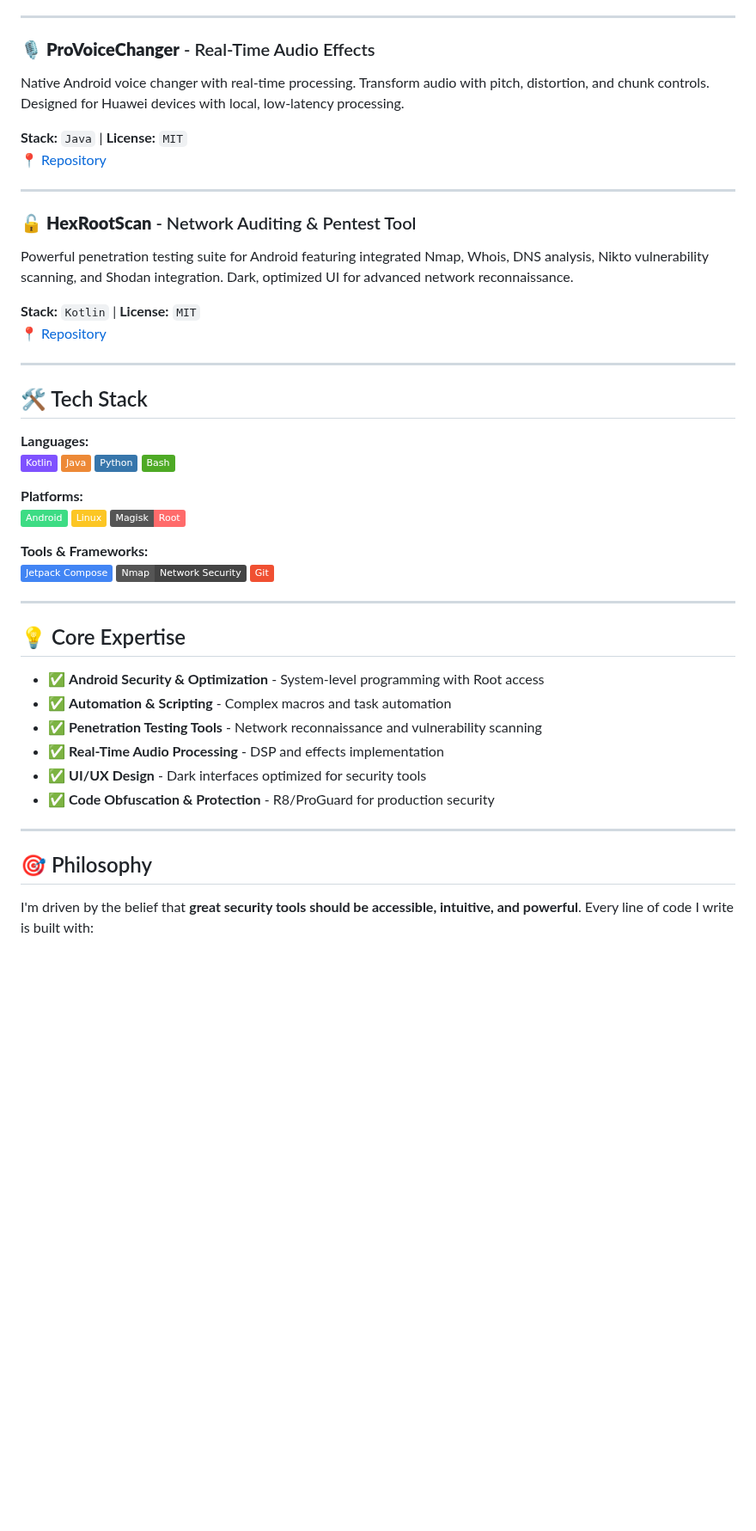
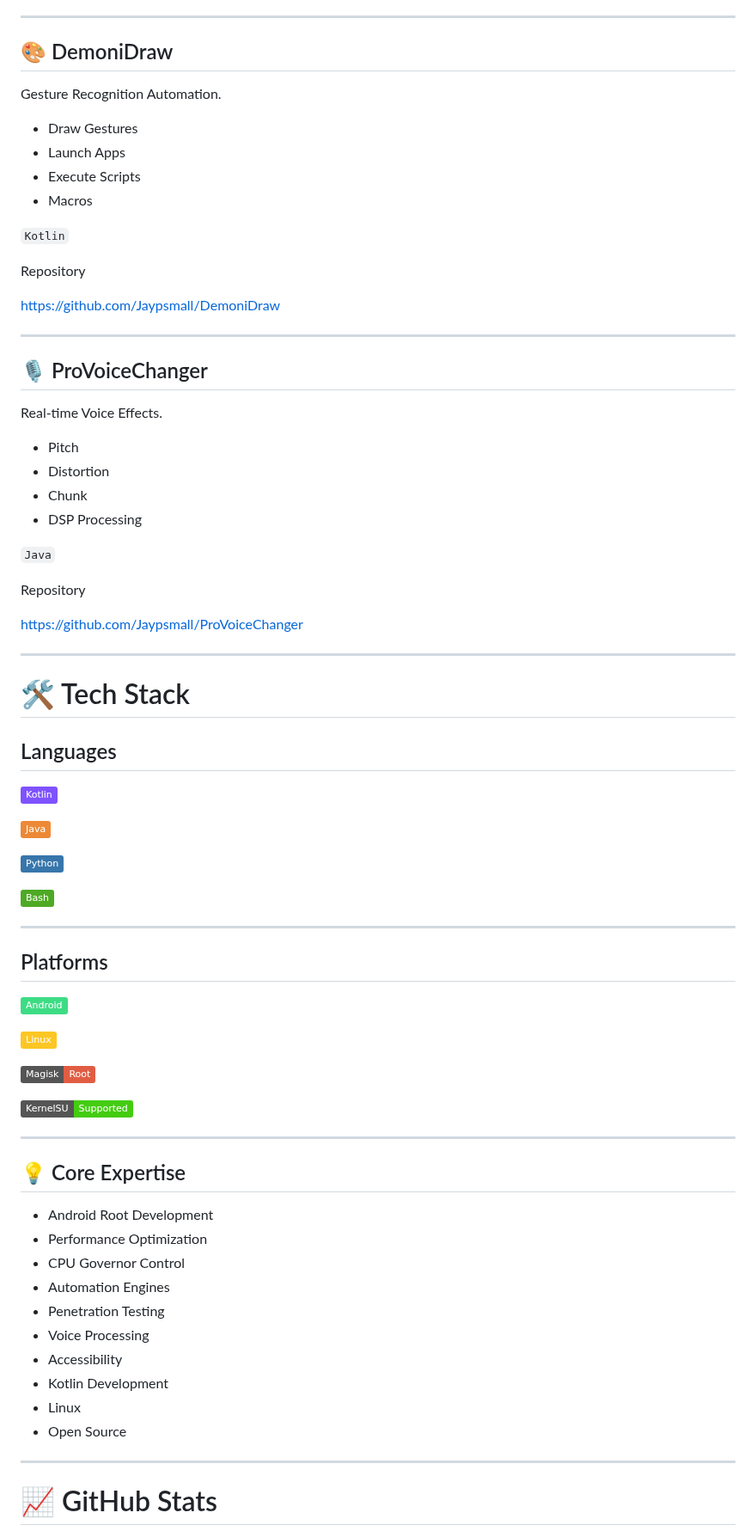
Before and after one commit to Jaypsmall/Jaypsmall, a Markdown page: README.md, the part around one of its changes. Shown at 86% size. Rendered like a GitHub page; badges without logos; blank space fills up the shorter version.

```diff
--- a/README.md
+++ b/README.md
@@ -104,54 +169,82 @@ Innovative gesture recognition engine for Android. Draw patterns on screen to tr
 
 ---
 
-### 🎙️ **ProVoiceChanger** - Real-Time Audio Effects
-Native Android voice changer with real-time processing. Transform audio with pitch, distortion, and chunk controls. Designed for Huawei devices with local, low-latency processing.
+## 🎨 DemoniDraw
 
-**Stack:** `Java` | **License:** `MIT`
-📍 [Repository](https://github.com/Jaypsmall/ProVoiceChanger)
+Gesture Recognition Automation.
+
+- Draw Gestures
+- Launch Apps
+- Execute Scripts
+- Macros
+
+`Kotlin`
+
+Repository
+
+https://github.com/Jaypsmall/DemoniDraw
 
 ---
 
-### 🔓 **HexRootScan** - Network Auditing & Pentest Tool
-Powerful penetration testing suite for Android featuring integrated Nmap, Whois, DNS analysis, Nikto vulnerability scanning, and Shodan integration. Dark, optimized UI for advanced network reconnaissance.
+## 🎙 ProVoiceChanger
 
-**Stack:** `Kotlin` | **License:** `MIT`
-📍 [Repository](https://github.com/Jaypsmall/HexRootScan)
+Real-time Voice Effects.
+
+- Pitch
+- Distortion
+- Chunk
+- DSP Processing
+
+`Java`
+
+Repository
+
+https://github.com/Jaypsmall/ProVoiceChanger
 
 ---
 
-## 🛠️ Tech Stack
+# 🛠 Tech Stack
 
-**Languages:**
+## Languages
+
 ![Kotlin](https://img.shields.io/badge/Kotlin-7F52FF?style=flat&logo=kotlin&logoColor=white)
-![Java](https://img.shields.io/badge/Java-ED8936?style=flat&logo=java&logoColor=white)
+
+![Java](https://img.shields.io/badge/Java-ED8936?style=flat&logo=openjdk&logoColor=white)
+
 ![Python](https://img.shields.io/badge/Python-3776AB?style=flat&logo=python&logoColor=white)
+
 ![Bash](https://img.shields.io/badge/Bash-4EAA25?style=flat&logo=gnubash&logoColor=white)
 
-**Platforms:**
+---
+
+## Platforms
+
 ![Android](https://img.shields.io/badge/Android-3DDC84?style=flat&logo=android&logoColor=white)
+
 ![Linux](https://img.shields.io/badge/Linux-FCC624?style=flat&logo=linux&logoColor=black)
-![Magisk](https://img.shields.io/badge/Magisk-Root-FF6B6B?style=flat)
 
-**Tools & Frameworks:**
-![Jetpack Compose](https://img.shields.io/badge/Jetpack%20Compose-4285F4?style=flat&logo=android&logoColor=white)
-![Nmap](https://img.shields.io/badge/Nmap-Network%20Security-444444?style=flat)
-![Git](https://img.shields.io/badge/Git-F05032?style=flat&logo=git&logoColor=white)
+![Magisk](https://img.shields.io/badge/Magisk-Root-red?style=flat)
+
+![KernelSU](https://img.shields.io/badge/KernelSU-Supported-success?style=flat)
 
 ---
 
 ## 💡 Core Expertise
 
-- ✅ **Android Security & Optimization** - System-level programming with Root access
-- ✅ **Automation & Scripting** - Complex macros and task automation
-- ✅ **Penetration Testing Tools** - Network reconnaissance and vulnerability scanning
-- ✅ **Real-Time Audio Processing** - DSP and effects implementation
-- ✅ **UI/UX Design** - Dark interfaces optimized for security tools
-- ✅ **Code Obfuscation & Protection** - R8/ProGuard for production security
+- Android Root Development
+- Performance Optimization
+- CPU Governor Control
+- Automation Engines
+- Penetration Testing
+- Voice Processing
+- Accessibility
+- Kotlin Development
+- Linux
+- Open Source
 
 ---
 
-## 🎯 Philosophy
+# 📈 GitHub Stats
 
-I'm driven by the belief that **great security tools should be accessible, intuitive, and powerful**. Every line of code I write is built with:
+<div align="center">
 
```
Also changed, not shown: other parts of README.md (+114 -45 lines).
